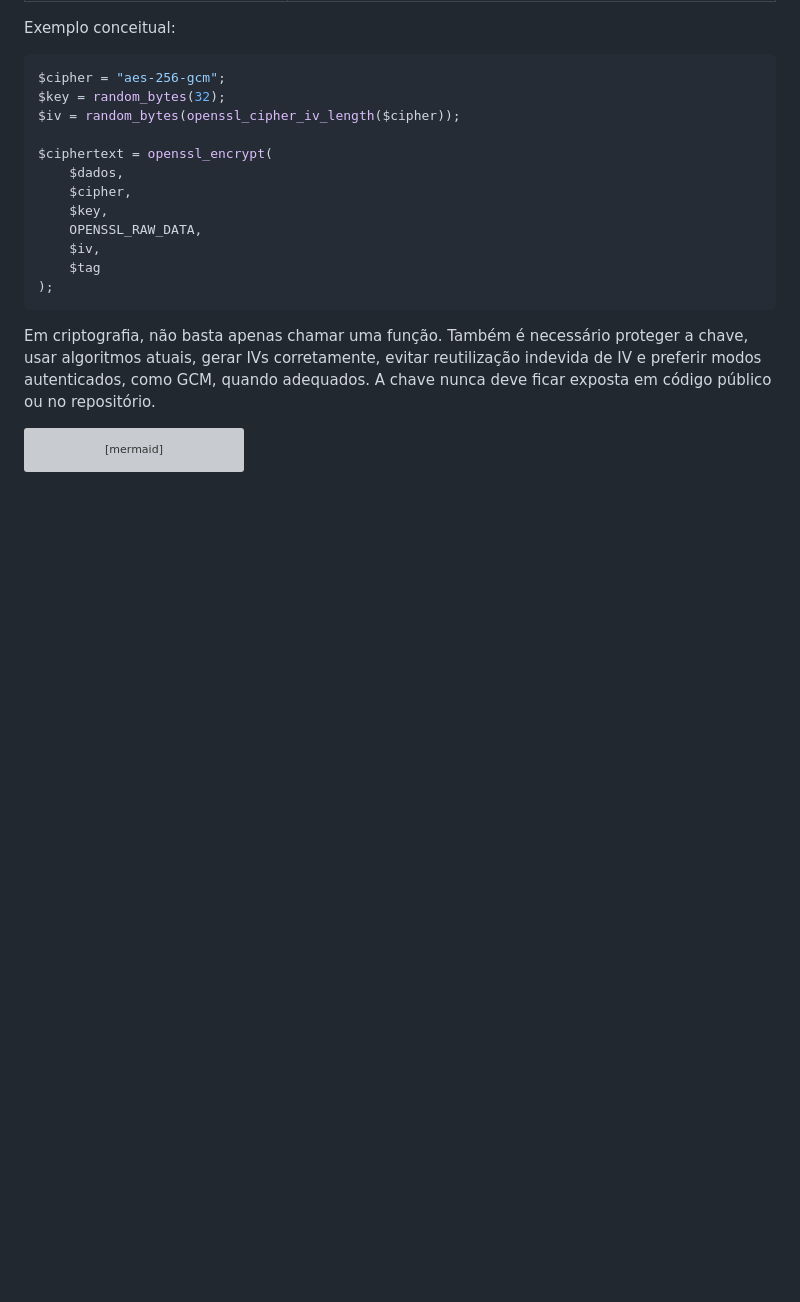
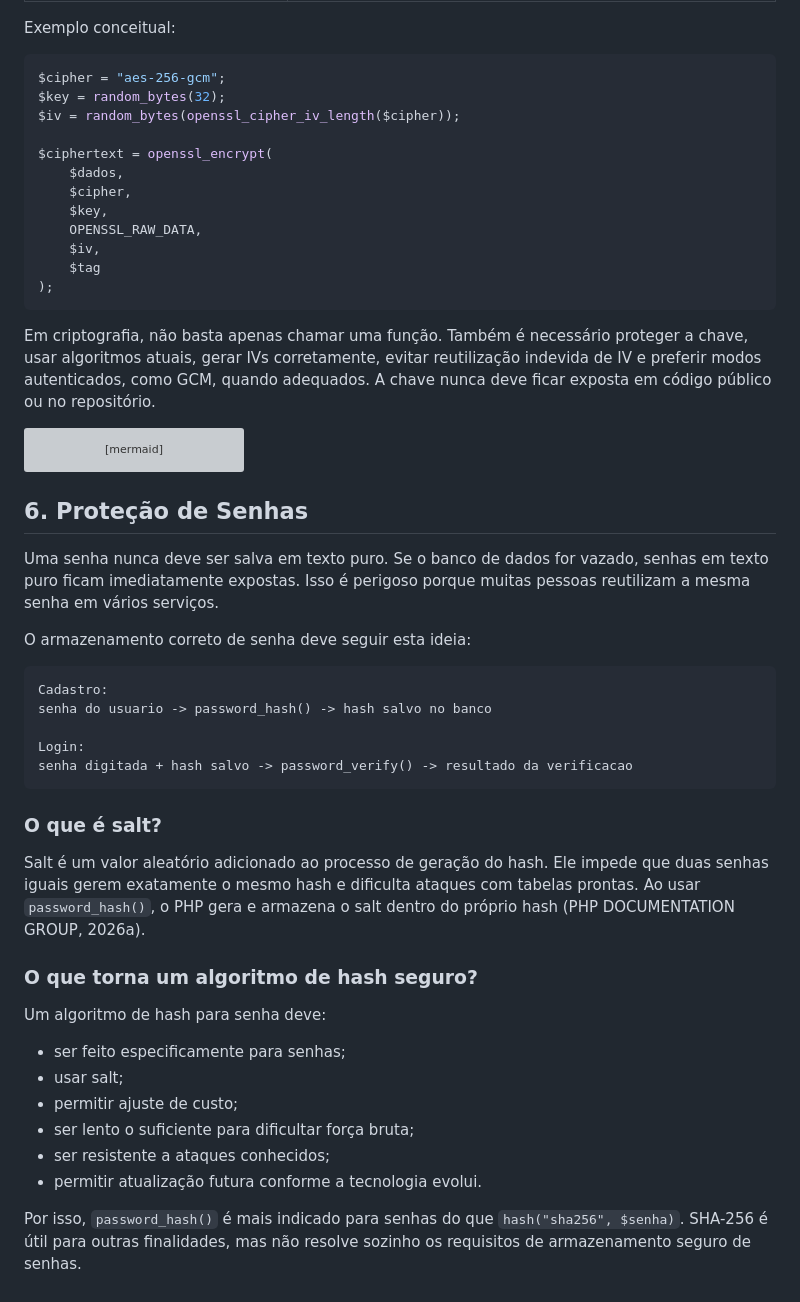
Before and after one commit to etecvav26-d206/portifolio-sweb, a Markdown page: 2BM/atividade-grupo/pesquisa-seguranca-php.md, the part around the change. GitHub-like rendering; blank space fills up the shorter version; grey boxes are pictures that could not be loaded.

Commit message:
adiciona guia para proteção de senhas e salts

````diff
--- a/2BM/atividade-grupo/pesquisa-seguranca-php.md
+++ b/2BM/atividade-grupo/pesquisa-seguranca-php.md
@@ -189,3 +189,34 @@ flowchart TD
     D --> E["Descriptografia com a mesma chave"]
     E --> F["Dado original recuperado"]
 ```
+
+## 6. Proteção de Senhas
+
+Uma senha nunca deve ser salva em texto puro. Se o banco de dados for vazado, senhas em texto puro ficam imediatamente expostas. Isso é perigoso porque muitas pessoas reutilizam a mesma senha em vários serviços.
+
+O armazenamento correto de senha deve seguir esta ideia:
+
+```text
+Cadastro:
+senha do usuario -> password_hash() -> hash salvo no banco
+
+Login:
+senha digitada + hash salvo -> password_verify() -> resultado da verificacao
+```
+
+### O que é salt?
+
+Salt é um valor aleatório adicionado ao processo de geração do hash. Ele impede que duas senhas iguais gerem exatamente o mesmo hash e dificulta ataques com tabelas prontas. Ao usar `password_hash()`, o PHP gera e armazena o salt dentro do próprio hash (PHP DOCUMENTATION GROUP, 2026a).
+
+### O que torna um algoritmo de hash seguro?
+
+Um algoritmo de hash para senha deve:
+
+- ser feito especificamente para senhas;
+- usar salt;
+- permitir ajuste de custo;
+- ser lento o suficiente para dificultar força bruta;
+- ser resistente a ataques conhecidos;
+- permitir atualização futura conforme a tecnologia evolui.
+
+Por isso, `password_hash()` é mais indicado para senhas do que `hash("sha256", $senha)`. SHA-256 é útil para outras finalidades, mas não resolve sozinho os requisitos de armazenamento seguro de senhas.
````
